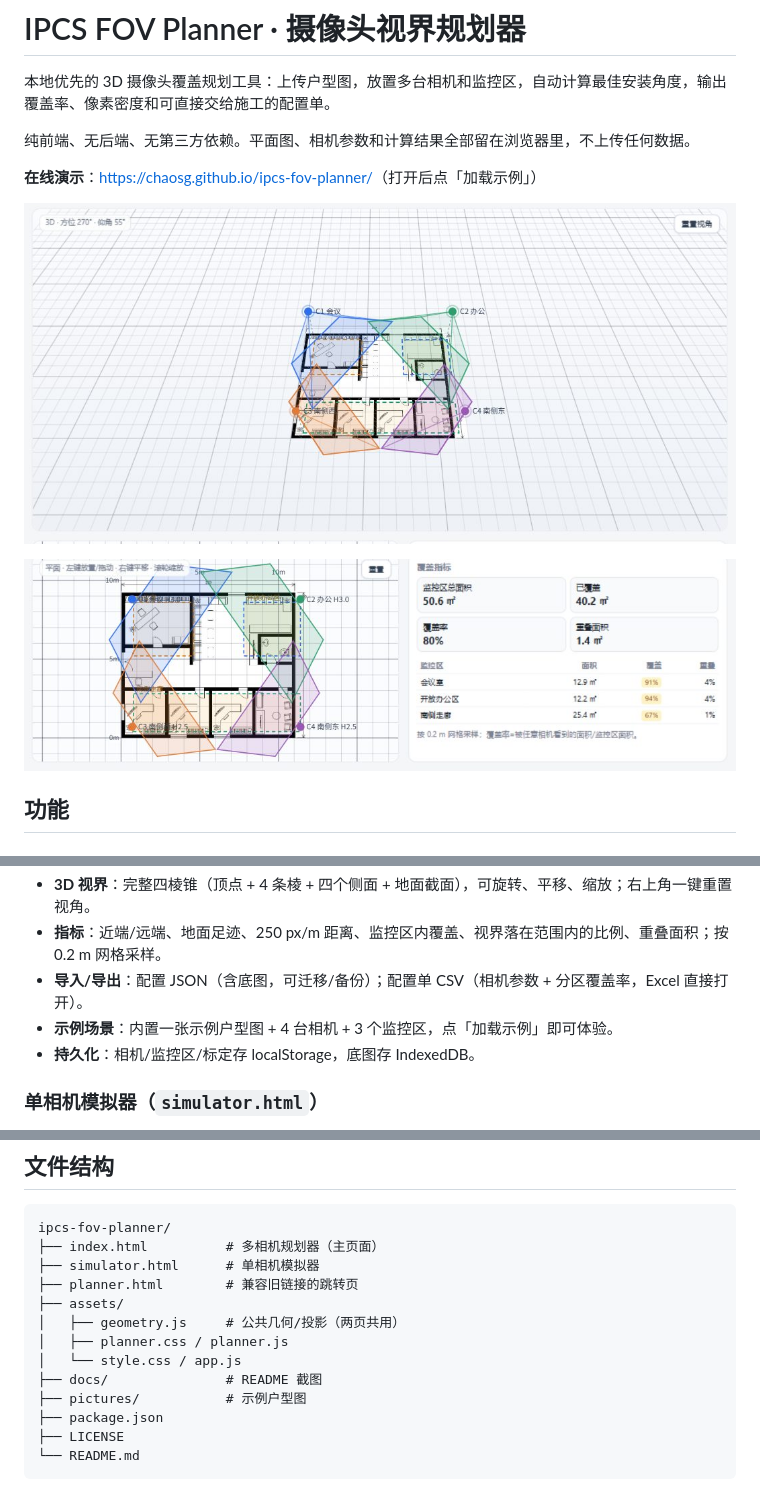
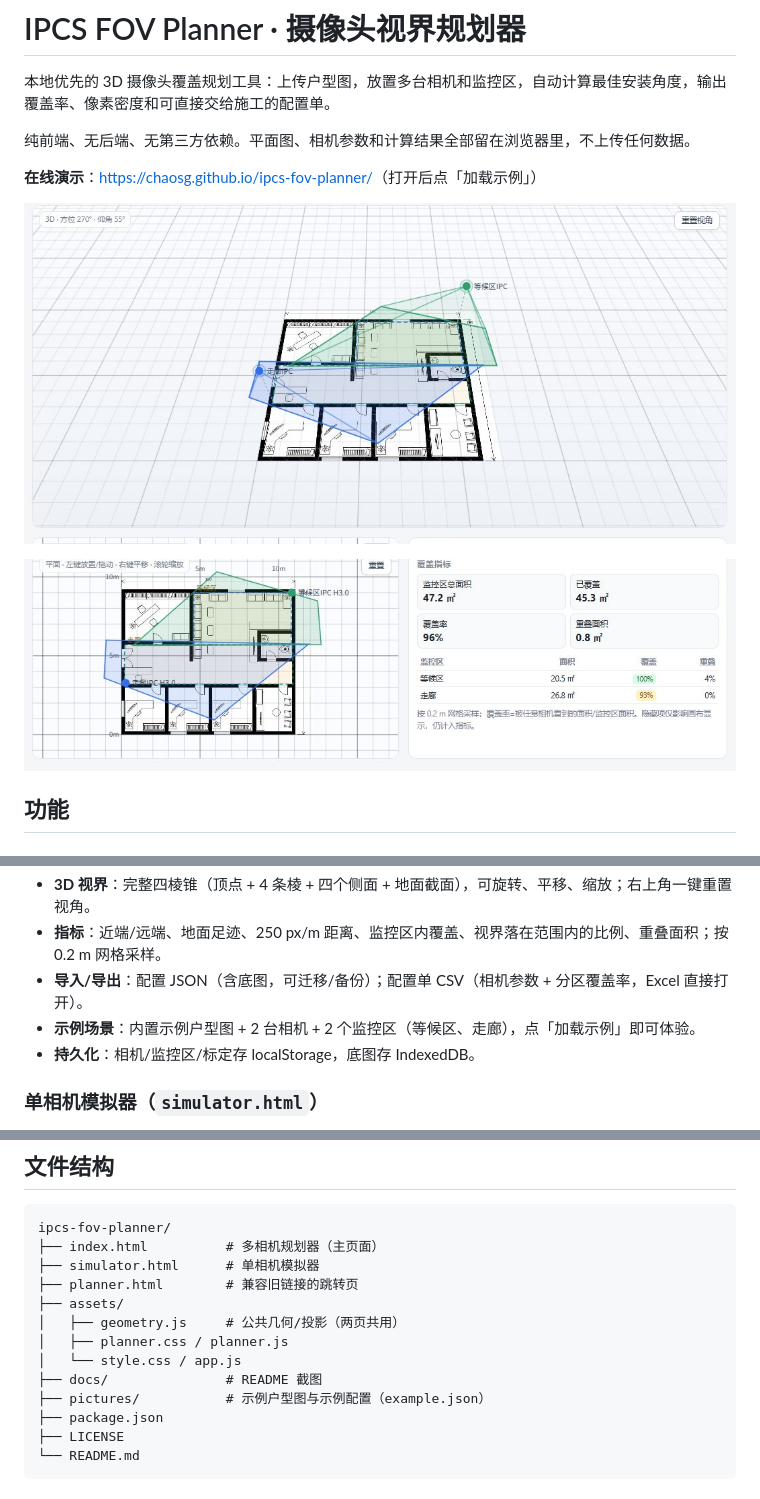
Before and after one commit to ChaosG/ipcs-fov-planner, a Markdown page: README.md, 3 parts joined by grey strips. GitHub-like rendering; pictures changed too: docs/planner-3d.png, docs/planner-plan.png.

Commit message:
feat: load demo scene from example.json

```diff
--- a/README.md
+++ b/README.md
@@ -23,7 +23,7 @@
 - **3D 视界**：完整四棱锥（顶点 + 4 条棱 + 四个侧面 + 地面截面），可旋转、平移、缩放；右上角一键重置视角。
 - **指标**：近端/远端、地面足迹、250 px/m 距离、监控区内覆盖、视界落在范围内的比例、重叠面积；按 0.2 m 网格采样。
 - **导入/导出**：配置 JSON（含底图，可迁移/备份）；配置单 CSV（相机参数 + 分区覆盖率，Excel 直接打开）。
-- **示例场景**：内置一张示例户型图 + 4 台相机 + 3 个监控区，点「加载示例」即可体验。
+- **示例场景**：内置示例户型图 + 2 台相机 + 2 个监控区（等候区、走廊），点「加载示例」即可体验。
 - **持久化**：相机/监控区/标定存 localStorage，底图存 IndexedDB。
 
 ### 单相机模拟器（`simulator.html`）
@@ -84,7 +84,7 @@ ipcs-fov-planner/
 │   ├── planner.css / planner.js
 │   └── style.css / app.js
 ├── docs/               # README 截图
-├── pictures/           # 示例户型图
+├── pictures/           # 示例户型图与示例配置（example.json）
 ├── package.json
 ├── LICENSE
 └── README.md
```
Also changed, not shown: 3 other files.
